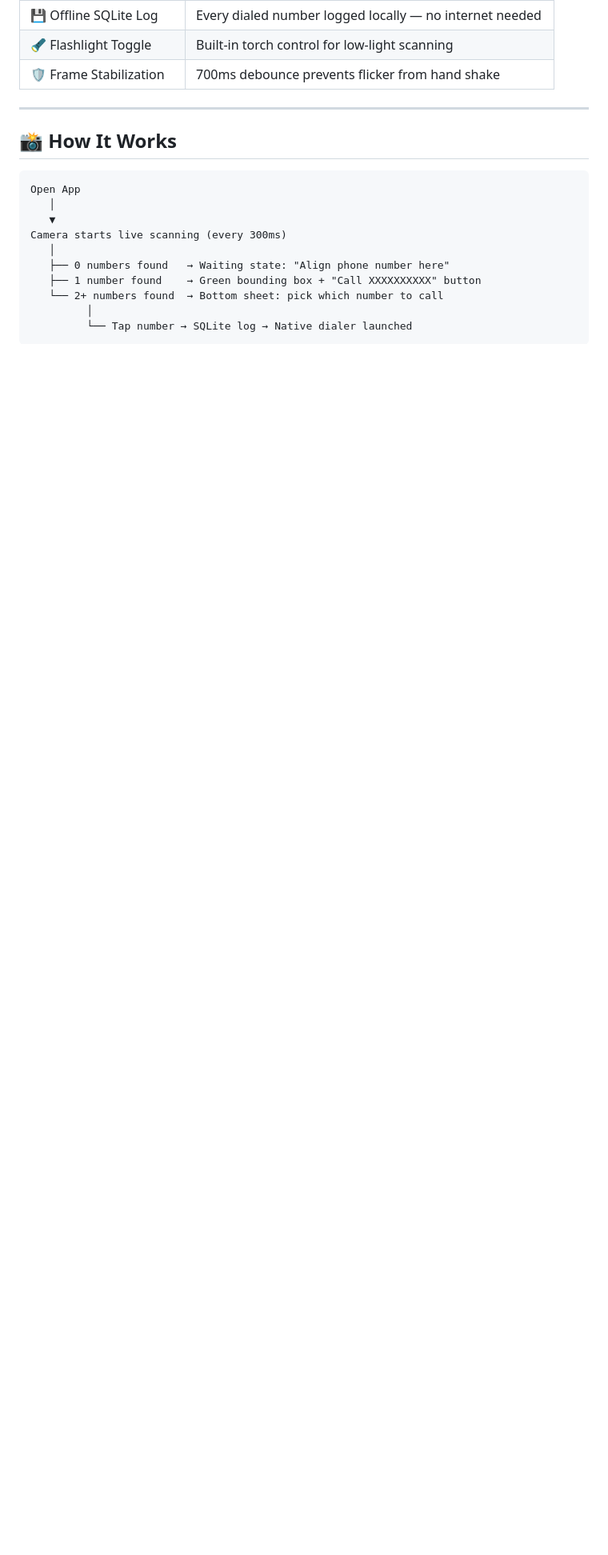
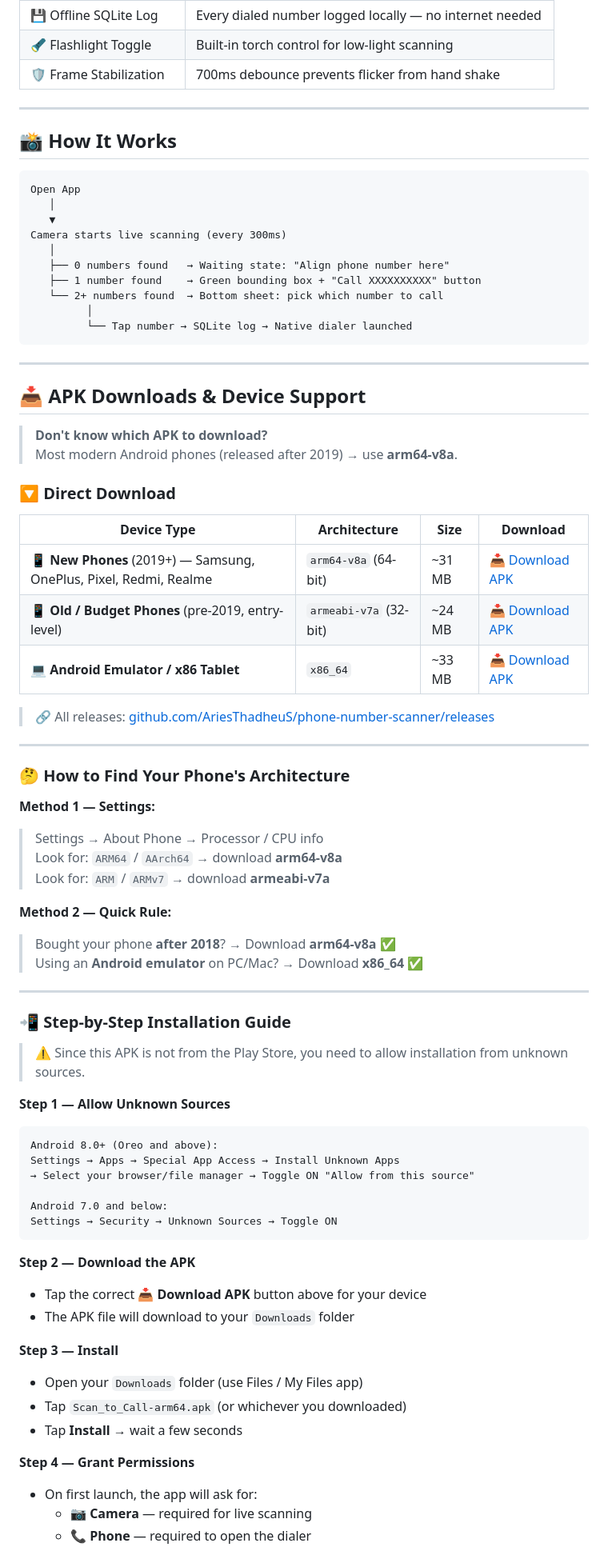
Before and after one commit to AriesThadheuS/scan_to_call, a Markdown page: README.md, the part around one of its changes. Shown at 80% size. Drawn GitHub-style; blank space fills up the shorter version.

````diff
--- a/README.md
+++ b/README.md
@@ -33,3 +33,64 @@ Camera starts live scanning (every 300ms)
          │
          └── Tap number → SQLite log → Native dialer launched
 ```
+
+---
+
+## 📥 APK Downloads & Device Support
+
+> **Don't know which APK to download?**
+> Most modern Android phones (released after 2019) → use **arm64-v8a**.
+
+### 🔽 Direct Download
+
+| Device Type | Architecture | Size | Download |
+|-------------|-------------|------|----------|
+| 📱 **New Phones** (2019+) — Samsung, OnePlus, Pixel, Redmi, Realme | `arm64-v8a` (64-bit) | ~31 MB | [📥 Download APK](https://github.com/AriesThadheuS/phone-number-scanner/releases/latest/download/Scan_to_Call-arm64.apk) |
+| 📱 **Old / Budget Phones** (pre-2019, entry-level) | `armeabi-v7a` (32-bit) | ~24 MB | [📥 Download APK](https://github.com/AriesThadheuS/phone-number-scanner/releases/latest/download/Scan_to_Call-arm32.apk) |
+| 💻 **Android Emulator / x86 Tablet** | `x86_64` | ~33 MB | [📥 Download APK](https://github.com/AriesThadheuS/phone-number-scanner/releases/latest/download/Scan_to_Call-x86_64.apk) |
+
+> 🔗 All releases: [github.com/AriesThadheuS/phone-number-scanner/releases](https://github.com/AriesThadheuS/phone-number-scanner/releases)
+
+---
+
+### 🤔 How to Find Your Phone's Architecture
+
+**Method 1 — Settings:**
+> Settings → About Phone → Processor / CPU info
+> Look for: `ARM64` / `AArch64` → download **arm64-v8a**
+> Look for: `ARM` / `ARMv7` → download **armeabi-v7a**
+
+**Method 2 — Quick Rule:**
+> Bought your phone **after 2018**? → Download **arm64-v8a** ✅
+> Using an **Android emulator** on PC/Mac? → Download **x86_64** ✅
+
+---
+
+### 📲 Step-by-Step Installation Guide
+
+> ⚠️ Since this APK is not from the Play Store, you need to allow installation from unknown sources.
+
+**Step 1 — Allow Unknown Sources**
+```
+Android 8.0+ (Oreo and above):
+Settings → Apps → Special App Access → Install Unknown Apps
+→ Select your browser/file manager → Toggle ON "Allow from this source"
+
+Android 7.0 and below:
+Settings → Security → Unknown Sources → Toggle ON
+```
+
+**Step 2 — Download the APK**
+- Tap the correct **📥 Download APK** button above for your device
+- The APK file will download to your `Downloads` folder
+
+**Step 3 — Install**
+- Open your `Downloads` folder (use Files / My Files app)
+- Tap `Scan_to_Call-arm64.apk` (or whichever you downloaded)
+- Tap **Install** → wait a few seconds
+
+**Step 4 — Grant Permissions**
+- On first launch, the app will ask for:
+  - 📷 **Camera** — required for live scanning
+  - 📞 **Phone** — required to open the dialer
+
````
Also changed, not shown: other parts of README.md (+30 -17 lines).
